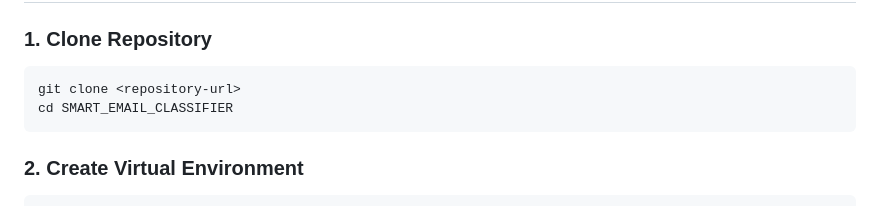
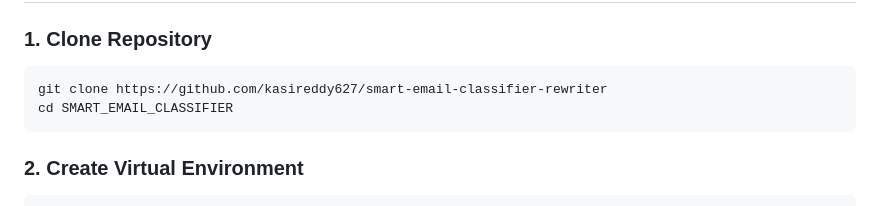
Before and after one commit to kasireddy627/smart-email-classifier-rewriter, a Markdown page: README.md, the part around the change. GitHub-like rendering.

````diff
--- a/README.md
+++ b/README.md
@@ -109,7 +109,7 @@ SMART_EMAIL_CLASSIFIER/
 ### 1. Clone Repository
 
 ```bash
-git clone <repository-url>
+git clone https://github.com/kasireddy627/smart-email-classifier-rewriter
 cd SMART_EMAIL_CLASSIFIER
 ```
 
````
